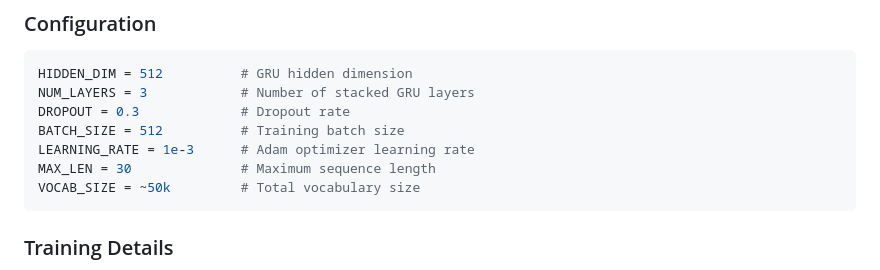
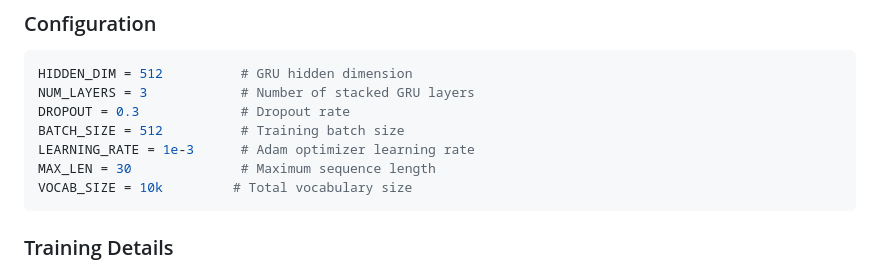
Before and after one commit to Hatem-707/GRU-Autocomplete, a Markdown page: README.md, the part around the change. Rendered like a GitHub page.

````diff
--- a/README.md
+++ b/README.md
@@ -90,7 +90,7 @@ DROPOUT = 0.3             # Dropout rate
 BATCH_SIZE = 512          # Training batch size
 LEARNING_RATE = 1e-3      # Adam optimizer learning rate
 MAX_LEN = 30              # Maximum sequence length
-VOCAB_SIZE = ~50k         # Total vocabulary size
+VOCAB_SIZE = 10k         # Total vocabulary size
 ```
 
 ### Training Details
````
